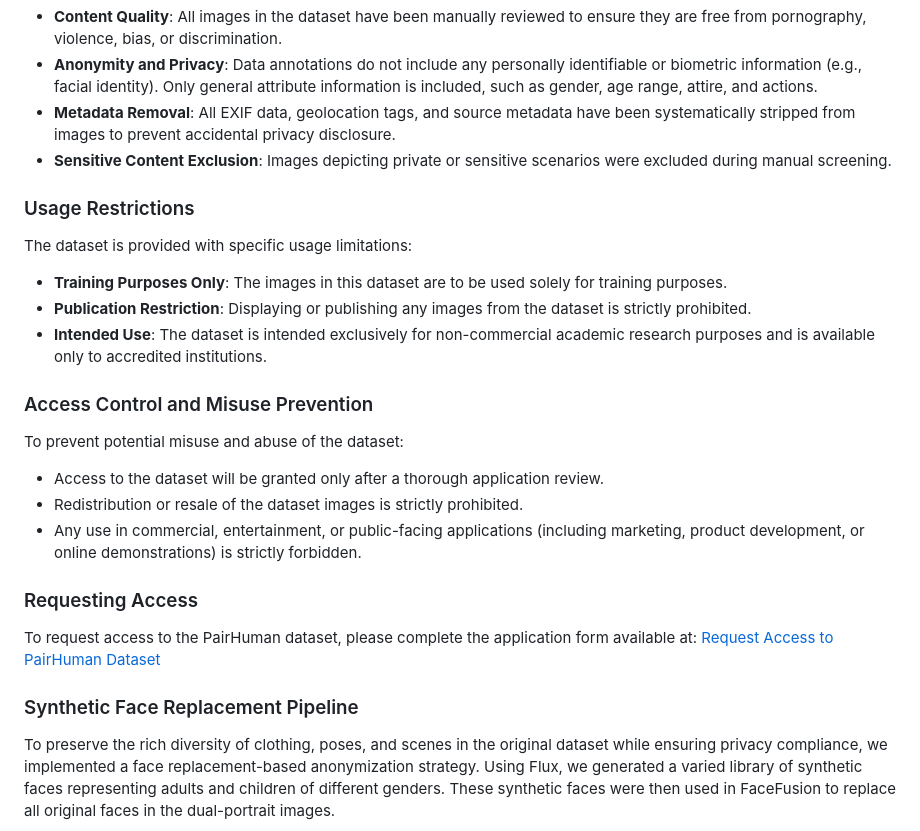
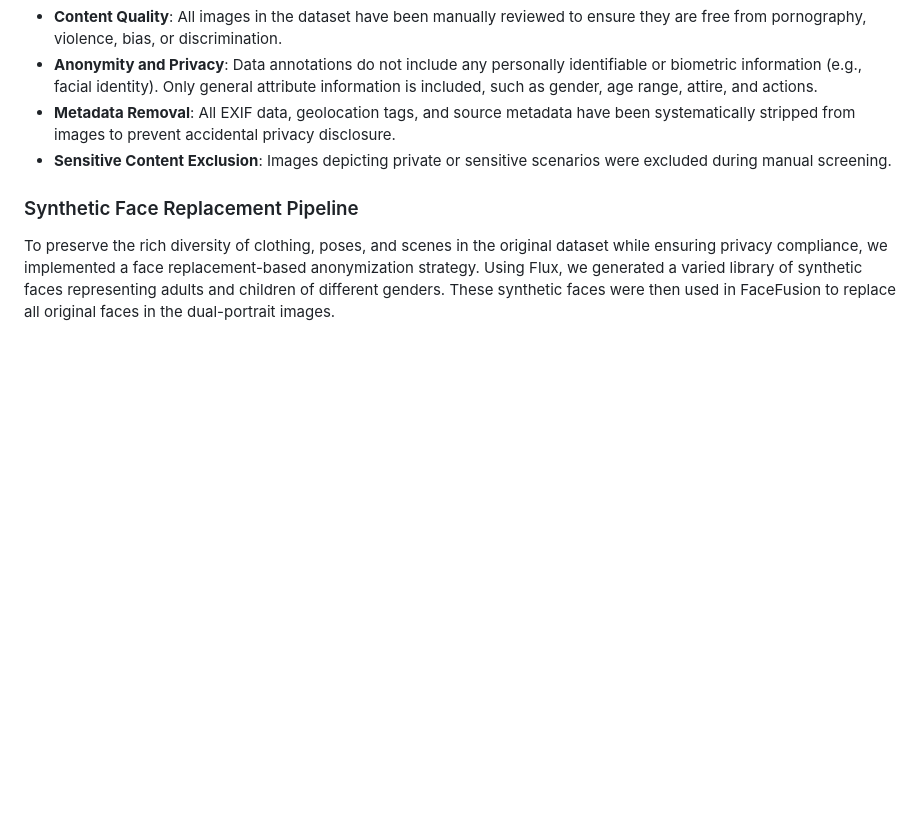
Before and after one commit to annaoooo/PairHuman, a Markdown page: readme.md, the part around the change. GitHub-like rendering; blank space fills up the shorter version.

```diff
--- a/readme.md
+++ b/readme.md
@@ -116,22 +116,6 @@ The PairHuman dataset was curated with strict standards to ensure that all conte
 - **Metadata Removal**: All EXIF data, geolocation tags, and source metadata have been systematically stripped from images to prevent accidental privacy disclosure.
 - **Sensitive Content Exclusion**: Images depicting private or sensitive scenarios were excluded during manual screening.
 
-### Usage Restrictions
-The dataset is provided with specific usage limitations:
-- **Training Purposes Only**: The images in this dataset are to be used solely for training purposes.
-- **Publication Restriction**: Displaying or publishing any images from the dataset is strictly prohibited.
-- **Intended Use**: The dataset is intended exclusively for non-commercial academic research purposes and is available only to accredited institutions.
-
-### Access Control and Misuse Prevention
-To prevent potential misuse and abuse of the dataset:
-- Access to the dataset will be granted only after a thorough application review.
-- Redistribution or resale of the dataset images is strictly prohibited.
-- Any use in commercial, entertainment, or public-facing applications (including marketing, product development, or online demonstrations) is strictly forbidden.
-
-### Requesting Access
-To request access to the PairHuman dataset, please complete the application form available at:
-[Request Access to PairHuman Dataset](https://docs.google.com/forms/d/e/1FAIpQLSdmo3d6IQDp9CRIIOHmjH2N0ajbqY_5h9DNPUFcH45WRQ6N1g/viewform?usp=sf_link)
-
 ### Synthetic Face Replacement Pipeline
 
 To preserve the rich diversity of clothing, poses, and scenes in the original dataset while ensuring privacy compliance, we implemented a face replacement-based anonymization strategy. Using Flux, we generated a varied library of synthetic faces representing adults and children of different genders. These synthetic faces were then used in FaceFusion to replace all original faces in the dual-portrait images.
```
